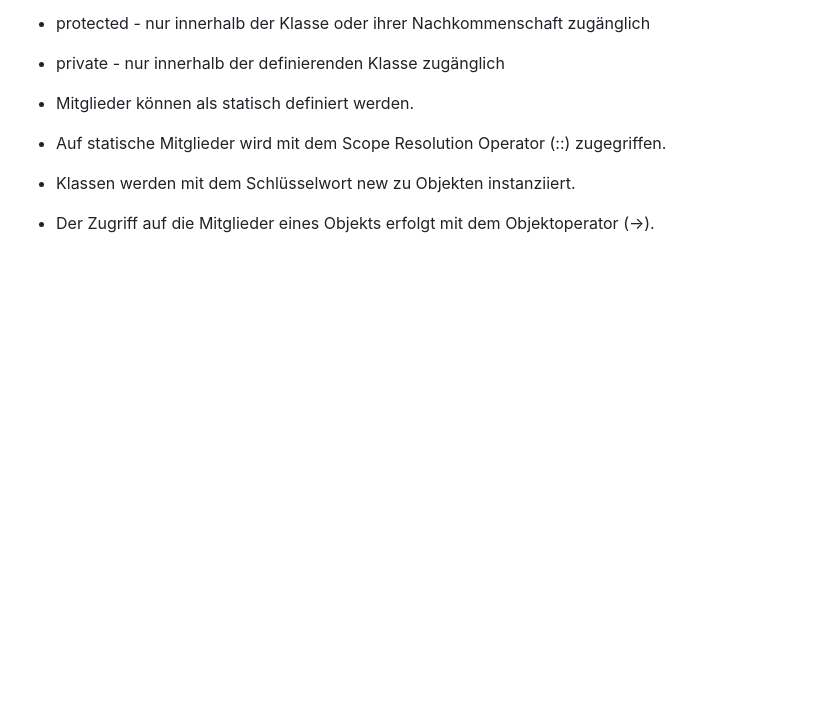
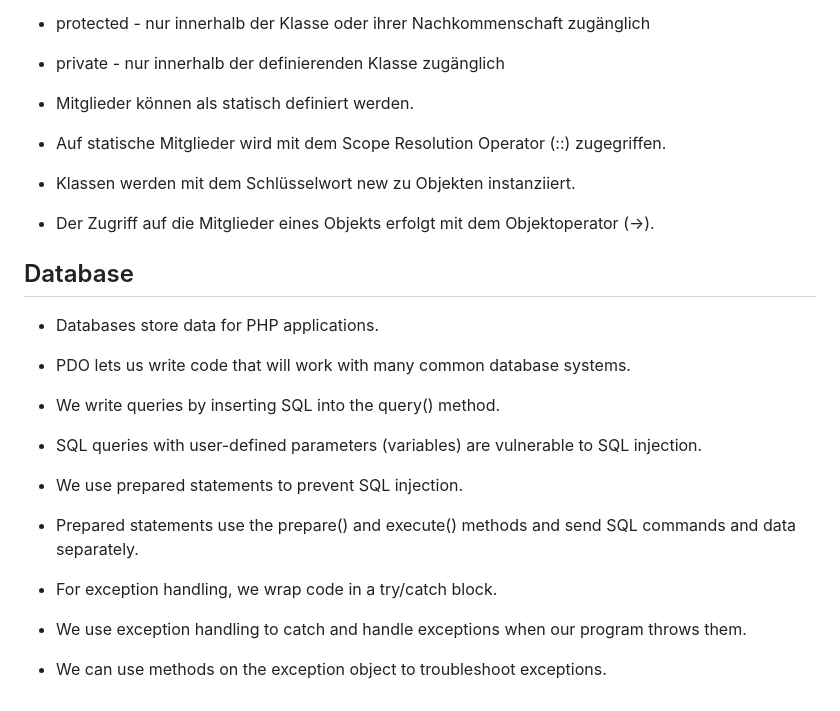
Before and after one commit to Simon-Drohsen/Notizen, a Markdown page: php/php-notizen.md, the part around the change. Drawn GitHub-style; blank space fills up the shorter version.

Commit message:
added pHP mit database

```diff
--- a/php/php-notizen.md
+++ b/php/php-notizen.md
@@ -293,3 +293,23 @@
 * Klassen werden mit dem Schlüsselwort new zu Objekten instanziiert.
 
 * Der Zugriff auf die Mitglieder eines Objekts erfolgt mit dem Objektoperator (->).
+
+<h2>Database</h2>
+
+* Databases store data for PHP applications.
+
+* PDO lets us write code that will work with many common database systems.
+
+* We write queries by inserting SQL into the query() method.
+
+* SQL queries with user-defined parameters (variables) are vulnerable to SQL injection.
+
+* We use prepared statements to prevent SQL injection.
+
+* Prepared statements use the prepare() and execute() methods and send SQL commands and data separately.
+
+* For exception handling, we wrap code in a try/catch block.
+
+* We use exception handling to catch and handle exceptions when our program throws them.
+
+* We can use methods on the exception object to troubleshoot exceptions.
```
